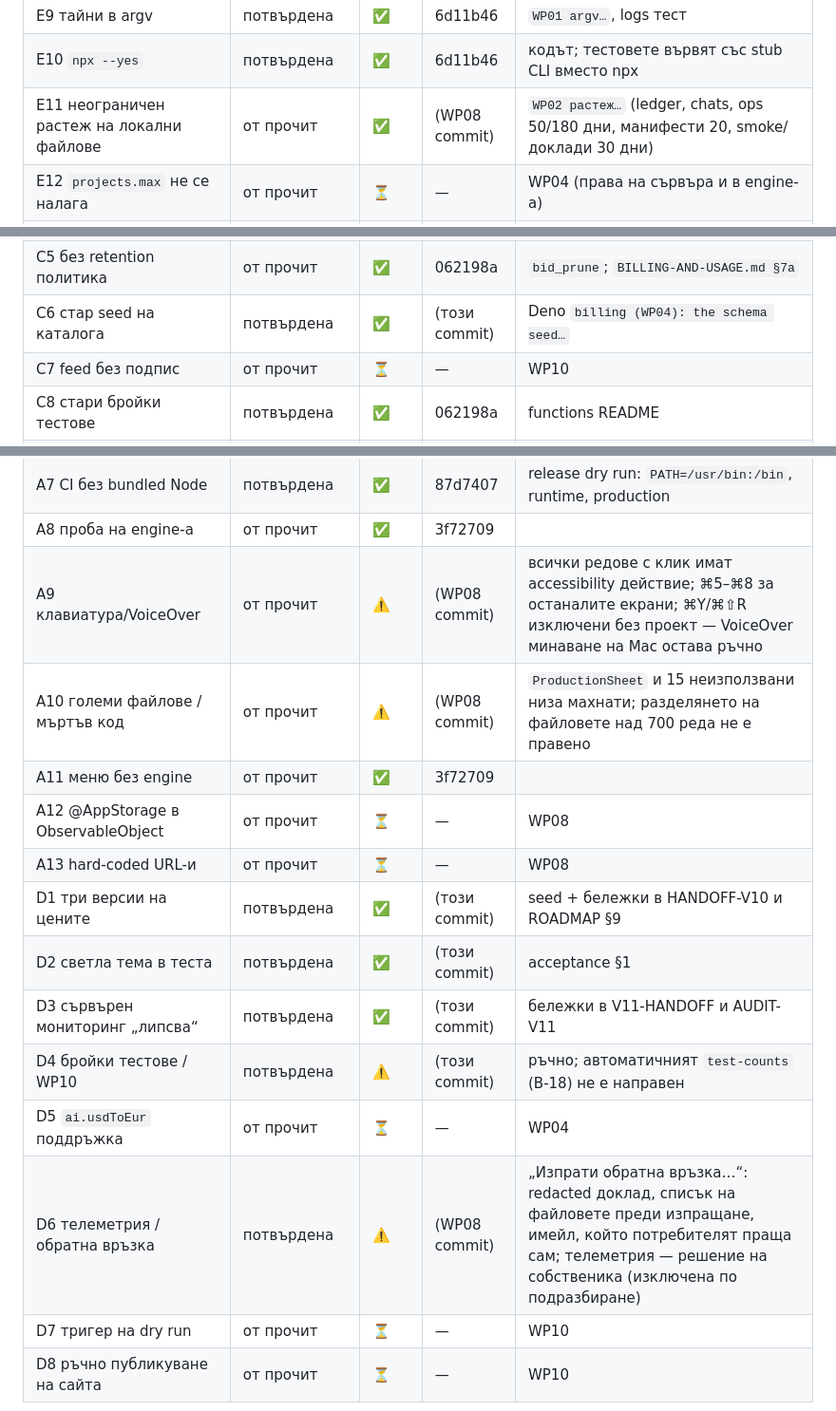
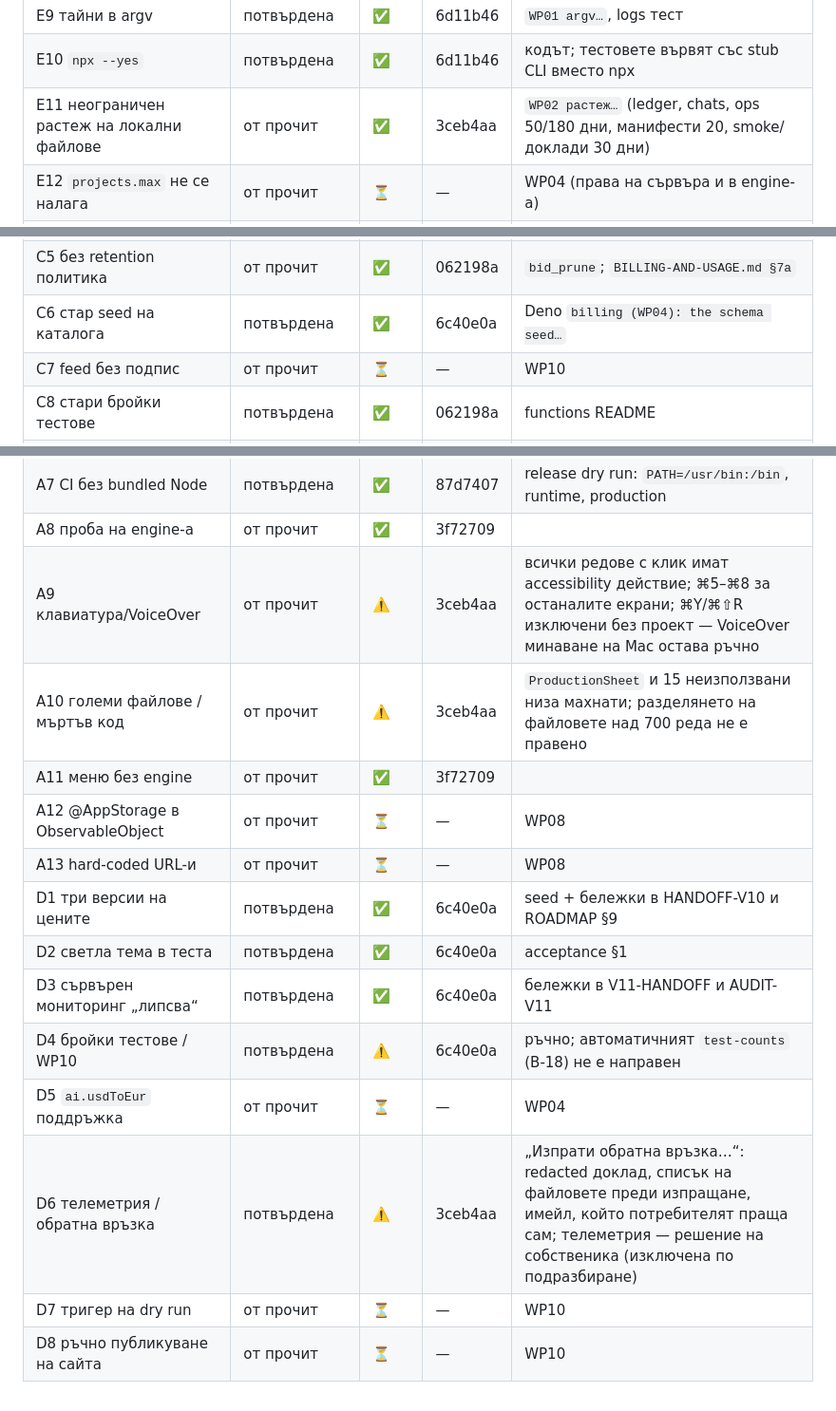
Before and after one commit to yavordfgggdag/beforeideploy, a Markdown page: docs/AUDIT-V11.1-BETA-BG.md, 3 parts joined by grey strips. Shown at 95% size. GitHub-like rendering.

Commit message:
docs: commit ids in the audit status table
Co-Authored-By: Claude Opus 5.5 <noreply@anthropic.com>
Claude-Session: https://claude.ai/code/session_019teEuE79HhxomyecqSDmoJ

```diff
--- a/docs/AUDIT-V11.1-BETA-BG.md
+++ b/docs/AUDIT-V11.1-BETA-BG.md
@@ -405,7 +405,7 @@ macOS sandbox се доказват само в CI (`app.yml`, `engine-macos.yml
 | E8 30-мин правило при promote | от прочит | ✅ | 3f72709 | `WP02 release…` (guard ниво; реален Vercel/Cloudflare няма) |
 | E9 тайни в argv | потвърдена | ✅ | 6d11b46 | `WP01 argv…`, logs тест |
 | E10 `npx --yes` | потвърдена | ✅ | 6d11b46 | кодът; тестовете вървят със stub CLI вместо npx |
-| E11 неограничен растеж на локални файлове | от прочит | ✅ | (WP08 commit) | `WP02 растеж…` (ledger, chats, ops 50/180 дни, манифести 20, smoke/доклади 30 дни) |
+| E11 неограничен растеж на локални файлове | от прочит | ✅ | 3ceb4aa | `WP02 растеж…` (ledger, chats, ops 50/180 дни, манифести 20, smoke/доклади 30 дни) |
 | E12 `projects.max` не се налага | от прочит | ⏳ | — | WP04 (права на сървъра и в engine-а) |
 | E13 DNS без typed confirm | от прочит | ⏳ | — | WP09 (DNS diff + възстановима конфигурация) |
 | E14 схема за monitor settings | от прочит | ⏳ | — | WP07 |
@@ -415,7 +415,7 @@ macOS sandbox се доказват само в CI (`app.yml`, `engine-macos.yml
 | C3 поверителност | потвърдена | ⚠️ | 062198a | текстът е обновен; правна проверка — собственикът |
 | C4 rate limit само в ai-fix | от прочит | ✅ | 062198a | RLS (атомарност) + Deno (429, липсваща функция, грешка на базата) |
 | C5 без retention политика | от прочит | ✅ | 062198a | `bid_prune`; `BILLING-AND-USAGE.md §7a` |
-| C6 стар seed на каталога | потвърдена | ✅ | (този commit) | Deno `billing (WP04): the schema seed…` |
+| C6 стар seed на каталога | потвърдена | ✅ | 6c40e0a | Deno `billing (WP04): the schema seed…` |
 | C7 feed без подпис | от прочит | ⏳ | — | WP10 |
 | C8 стари бройки тестове | потвърдена | ✅ | 062198a | functions README |
 | A1 безкраен скелет | потвърдена (скрийншот) | ⚠️ | 3f72709 | компилира в CI; визуален тест с повреден engine — ръчно на Mac |
@@ -426,17 +426,17 @@ macOS sandbox се доказват само в CI (`app.yml`, `engine-macos.yml
 | A6 assistantStore observers | от прочит | ✅ | 3f72709 | |
 | A7 CI без bundled Node | потвърдена | ✅ | 87d7407 | release dry run: `PATH=/usr/bin:/bin`, runtime, production |
 | A8 проба на engine-а | от прочит | ✅ | 3f72709 | |
-| A9 клавиатура/VoiceOver | от прочит | ⚠️ | (WP08 commit) | всички редове с клик имат accessibility действие; ⌘5–⌘8 за останалите екрани; ⌘Y/⌘⇧R изключени без проект — VoiceOver минаване на Mac остава ръчно |
-| A10 големи файлове / мъртъв код | от прочит | ⚠️ | (WP08 commit) | `ProductionSheet` и 15 неизползвани низа махнати; разделянето на файловете над 700 реда не е правено |
+| A9 клавиатура/VoiceOver | от прочит | ⚠️ | 3ceb4aa | всички редове с клик имат accessibility действие; ⌘5–⌘8 за останалите екрани; ⌘Y/⌘⇧R изключени без проект — VoiceOver минаване на Mac остава ръчно |
+| A10 големи файлове / мъртъв код | от прочит | ⚠️ | 3ceb4aa | `ProductionSheet` и 15 неизползвани низа махнати; разделянето на файловете над 700 реда не е правено |
 | A11 меню без engine | от прочит | ✅ | 3f72709 | |
 | A12 @AppStorage в ObservableObject | от прочит | ⏳ | — | WP08 |
 | A13 hard-coded URL-и | от прочит | ⏳ | — | WP08 |
-| D1 три версии на цените | потвърдена | ✅ | (този commit) | seed + бележки в HANDOFF-V10 и ROADMAP §9 |
-| D2 светла тема в теста | потвърдена | ✅ | (този commit) | acceptance §1 |
-| D3 сървърен мониторинг „липсва“ | потвърдена | ✅ | (този commit) | бележки в V11-HANDOFF и AUDIT-V11 |
-| D4 бройки тестове / WP10 | потвърдена | ⚠️ | (този commit) | ръчно; автоматичният `test-counts` (B-18) не е направен |
+| D1 три версии на цените | потвърдена | ✅ | 6c40e0a | seed + бележки в HANDOFF-V10 и ROADMAP §9 |
+| D2 светла тема в теста | потвърдена | ✅ | 6c40e0a | acceptance §1 |
+| D3 сървърен мониторинг „липсва“ | потвърдена | ✅ | 6c40e0a | бележки в V11-HANDOFF и AUDIT-V11 |
+| D4 бройки тестове / WP10 | потвърдена | ⚠️ | 6c40e0a | ръчно; автоматичният `test-counts` (B-18) не е направен |
 | D5 `ai.usdToEur` поддръжка | от прочит | ⏳ | — | WP04 |
-| D6 телеметрия / обратна връзка | потвърдена | ⚠️ | (WP08 commit) | „Изпрати обратна връзка…“: redacted доклад, списък на файловете преди изпращане, имейл, който потребителят праща сам; телеметрия — решение на собственика (изключена по подразбиране) |
+| D6 телеметрия / обратна връзка | потвърдена | ⚠️ | 3ceb4aa | „Изпрати обратна връзка…“: redacted доклад, списък на файловете преди изпращане, имейл, който потребителят праща сам; телеметрия — решение на собственика (изключена по подразбиране) |
 | D7 тригер на dry run | от прочит | ⏳ | — | WP10 |
 | D8 ръчно публикуване на сайта | от прочит | ⏳ | — | WP10 |
 
```
